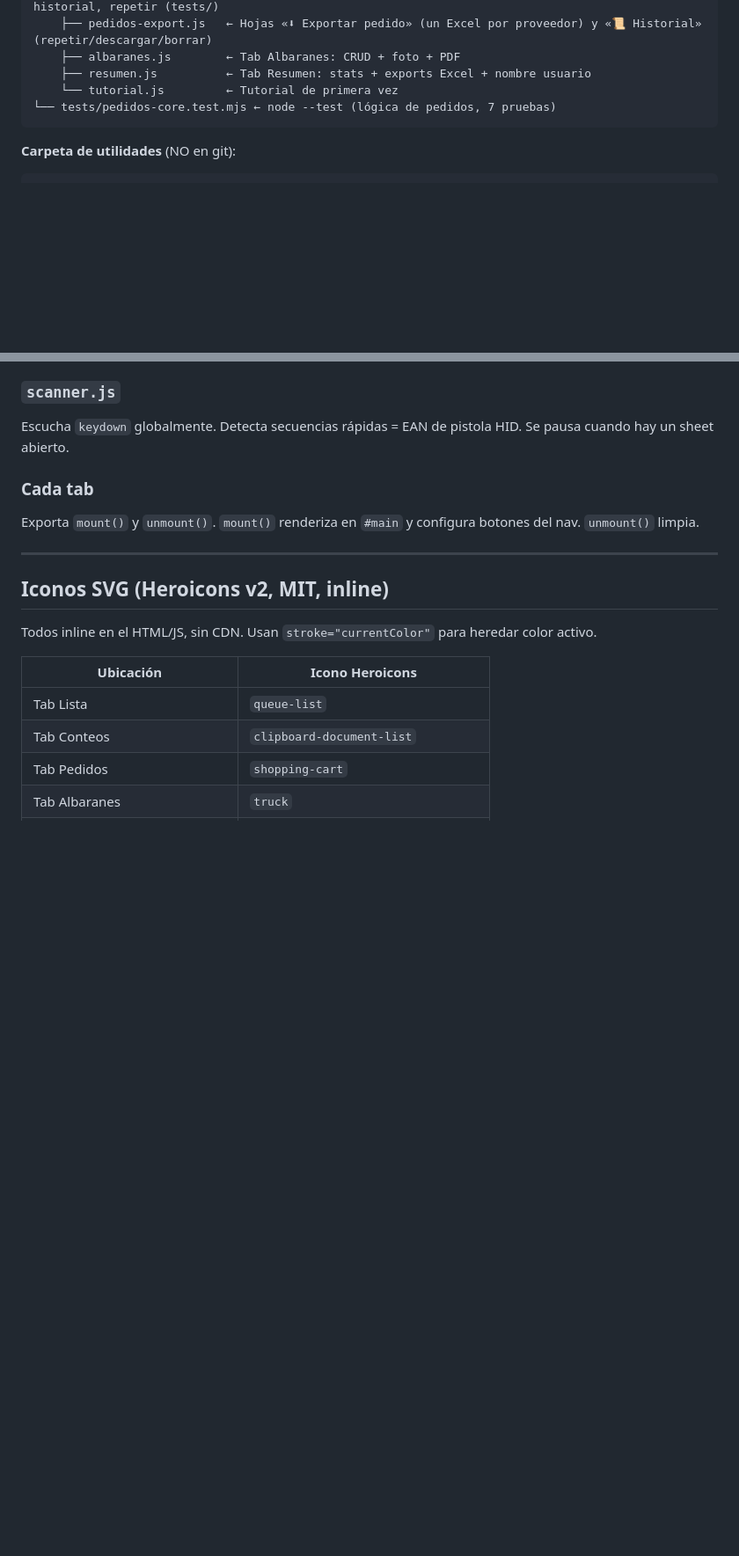
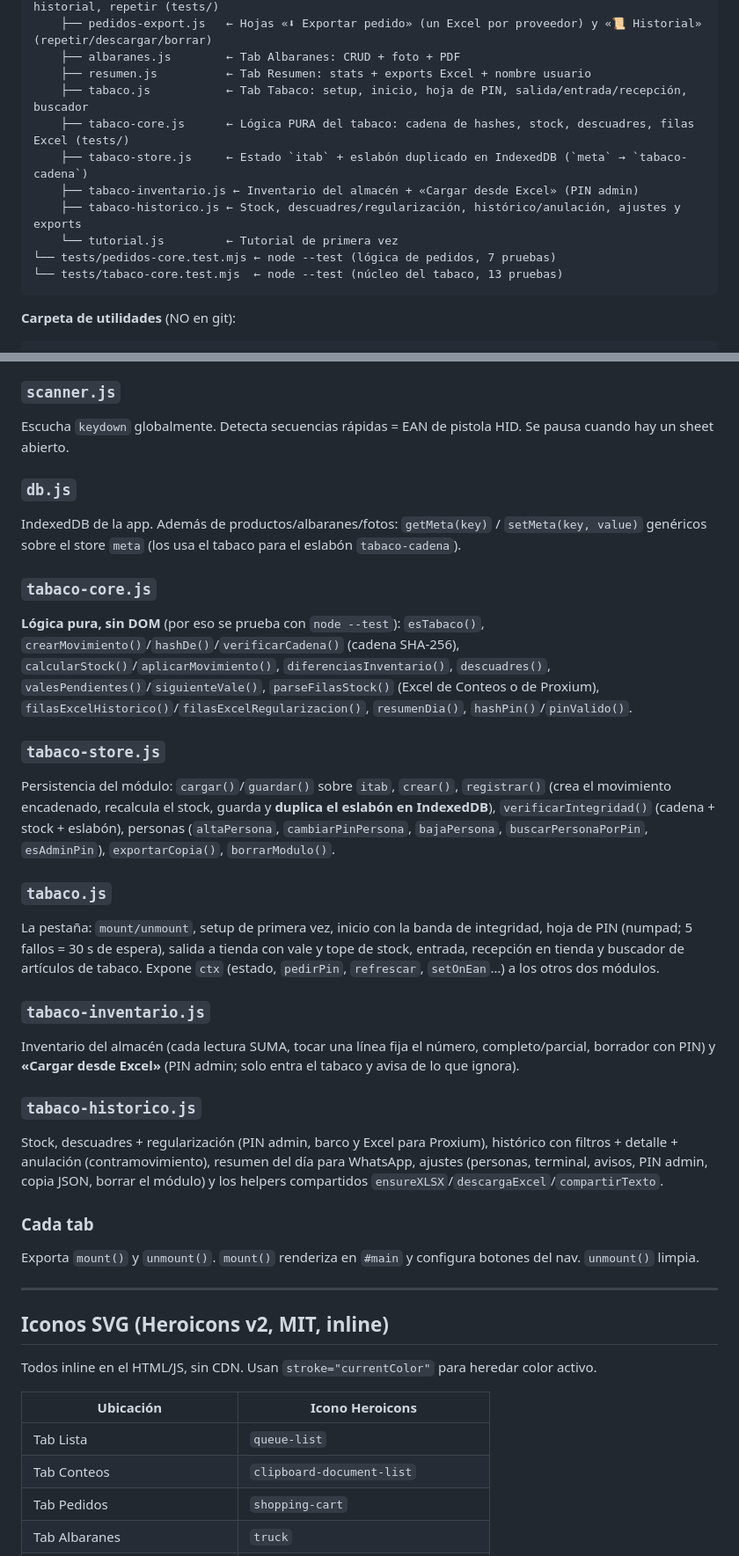
Before and after one commit to reivajsk8-design/inventario-cpb, a Markdown page: CLAUDE.md, 2 parts joined by grey strips. Shown at 88% size. Drawn GitHub-style; blank space fills up the shorter version.

Commit message:
docs(tabaco): módulo de control de tabaco del almacén en CLAUDE.md
Co-Authored-By: Claude Opus 5 <noreply@anthropic.com>

````diff
--- a/CLAUDE.md
+++ b/CLAUDE.md
@@ -58,8 +58,14 @@ C:\Inventario CPB\          ← GIT ROOT (producción)
     ├── pedidos-export.js   ← Hojas «⬇ Exportar pedido» (un Excel por proveedor) y «📜 Historial» (repetir/descargar/borrar)
     ├── albaranes.js        ← Tab Albaranes: CRUD + foto + PDF
     ├── resumen.js          ← Tab Resumen: stats + exports Excel + nombre usuario
+    ├── tabaco.js           ← Tab Tabaco: setup, inicio, hoja de PIN, salida/entrada/recepción, buscador
+    ├── tabaco-core.js      ← Lógica PURA del tabaco: cadena de hashes, stock, descuadres, filas Excel (tests/)
+    ├── tabaco-store.js     ← Estado `itab` + eslabón duplicado en IndexedDB (`meta` → `tabaco-cadena`)
+    ├── tabaco-inventario.js ← Inventario del almacén + «Cargar desde Excel» (PIN admin)
+    ├── tabaco-historico.js ← Stock, descuadres/regularización, histórico/anulación, ajustes y exports
     └── tutorial.js         ← Tutorial de primera vez
 └── tests/pedidos-core.test.mjs ← node --test (lógica de pedidos, 7 pruebas)
+└── tests/tabaco-core.test.mjs  ← node --test (núcleo del tabaco, 13 pruebas)
 ```
 
 **Carpeta de utilidades** (NO en git):
@@ -139,6 +147,24 @@ Exporta `filterProducts()` y `mountFilterBar()`. El botón `#fb-scan` usa icono
 
 ### `scanner.js`
 Escucha `keydown` globalmente. Detecta secuencias rápidas = EAN de pistola HID. Se pausa cuando hay un sheet abierto.
+
+### `db.js`
+IndexedDB de la app. Además de productos/albaranes/fotos: `getMeta(key)` / `setMeta(key, value)` genéricos sobre el store `meta` (los usa el tabaco para el eslabón `tabaco-cadena`).
+
+### `tabaco-core.js`
+**Lógica pura, sin DOM** (por eso se prueba con `node --test`): `esTabaco()`, `crearMovimiento()`/`hashDe()`/`verificarCadena()` (cadena SHA-256), `calcularStock()`/`aplicarMovimiento()`, `diferenciasInventario()`, `descuadres()`, `valesPendientes()`/`siguienteVale()`, `parseFilasStock()` (Excel de Conteos o de Proxium), `filasExcelHistorico()`/`filasExcelRegularizacion()`, `resumenDia()`, `hashPin()`/`pinValido()`.
+
+### `tabaco-store.js`
+Persistencia del módulo: `cargar()`/`guardar()` sobre `itab`, `crear()`, `registrar()` (crea el movimiento encadenado, recalcula el stock, guarda y **duplica el eslabón en IndexedDB**), `verificarIntegridad()` (cadena + stock + eslabón), personas (`altaPersona`, `cambiarPinPersona`, `bajaPersona`, `buscarPersonaPorPin`, `esAdminPin`), `exportarCopia()`, `borrarModulo()`.
+
+### `tabaco.js`
+La pestaña: `mount/unmount`, setup de primera vez, inicio con la banda de integridad, hoja de PIN (numpad; 5 fallos = 30 s de espera), salida a tienda con vale y tope de stock, entrada, recepción en tienda y buscador de artículos de tabaco. Expone `ctx` (estado, `pedirPin`, `refrescar`, `setOnEan`…) a los otros dos módulos.
+
+### `tabaco-inventario.js`
+Inventario del almacén (cada lectura SUMA, tocar una línea fija el número, completo/parcial, borrador con PIN) y **«Cargar desde Excel»** (PIN admin; solo entra el tabaco y avisa de lo que ignora).
+
+### `tabaco-historico.js`
+Stock, descuadres + regularización (PIN admin, barco y Excel para Proxium), histórico con filtros + detalle + anulación (contramovimiento), resumen del día para WhatsApp, ajustes (personas, terminal, avisos, PIN admin, copia JSON, borrar el módulo) y los helpers compartidos `ensureXLSX`/`descargaExcel`/`compartirTexto`.
 
 ### Cada tab
 Exporta `mount()` y `unmount()`. `mount()` renderiza en `#main` y configura botones del nav. `unmount()` limpia.
````
Also changed, not shown: other parts of CLAUDE.md (+10 -0 lines).
